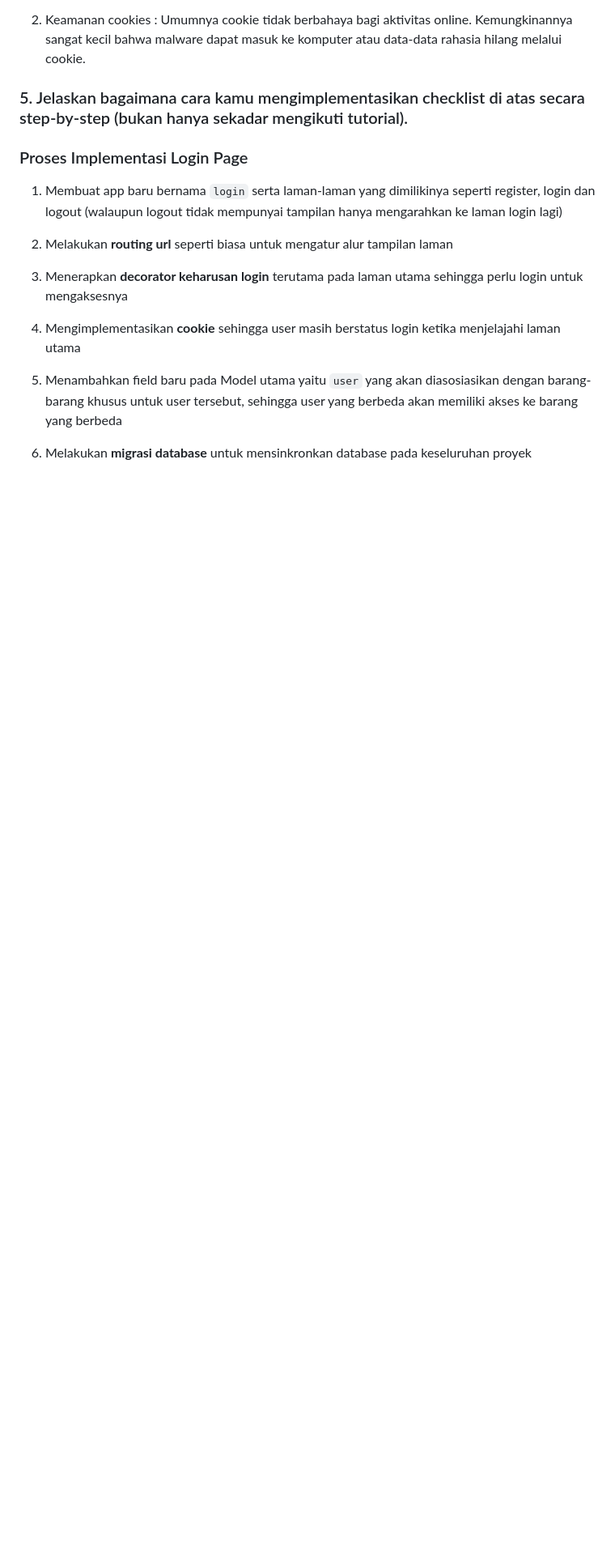
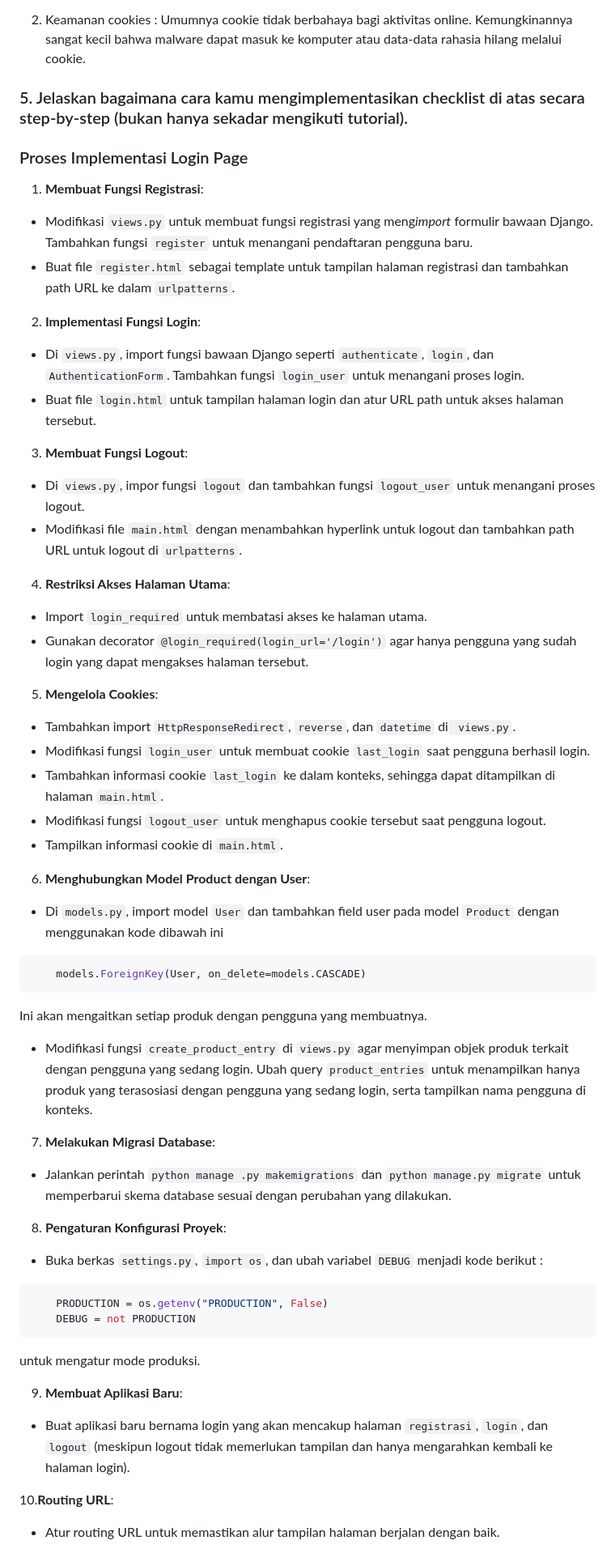
Before and after one commit to farrellzidane/JerseyVault, a Markdown page: README.md, the part around the change. Shown: that part at 81% size. Rendered like a GitHub page; blank space fills up the shorter version.

Commit message:
updated readme Tugas 4

````diff
--- a/README.md
+++ b/README.md
@@ -427,14 +427,53 @@ Umumnya cookie tidak berbahaya bagi aktivitas online. Kemungkinannya sangat keci
 
 ### Proses Implementasi Login Page
 
-1. Membuat app baru bernama ```login``` serta laman-laman yang dimilikinya seperti register, login dan logout (walaupun logout tidak mempunyai tampilan hanya mengarahkan ke laman login lagi)
+1. **Membuat Fungsi Registrasi**:
+- Modifikasi `views.py` untuk membuat fungsi registrasi yang meng*import* formulir bawaan Django. Tambahkan fungsi `register` untuk menangani pendaftaran pengguna baru.
+- Buat file `register.html` sebagai template untuk tampilan halaman registrasi dan tambahkan path URL ke dalam `urlpatterns`.
 
-2. Melakukan **routing url** seperti biasa untuk mengatur alur tampilan laman
+2. **Implementasi Fungsi Login**:
+- Di `views.py`, import fungsi bawaan Django seperti `authenticate`, `login`, dan `AuthenticationForm`. Tambahkan fungsi `login_user` untuk menangani proses login.
+- Buat file `login.html` untuk tampilan halaman login dan atur URL path untuk akses halaman tersebut.
 
-3. Menerapkan **decorator keharusan login** terutama pada laman utama sehingga perlu login untuk mengaksesnya
+3. **Membuat Fungsi Logout**:
+- Di `views.py`, impor fungsi `logout` dan tambahkan fungsi `logout_user` untuk menangani proses logout.
+- Modifikasi file `main.html` dengan menambahkan hyperlink untuk logout dan tambahkan path URL untuk logout di `urlpatterns`.
 
-4. Mengimplementasikan **cookie** sehingga user masih berstatus login ketika menjelajahi laman utama
+4. **Restriksi Akses Halaman Utama**:
+- Import `login_required` untuk membatasi akses ke halaman utama.
+- Gunakan decorator `@login_required(login_url='/login')` agar hanya pengguna yang sudah login yang dapat mengakses halaman tersebut.
 
-5. Menambahkan field baru pada Model utama yaitu ```user``` yang akan diasosiasikan dengan barang-barang khusus untuk user tersebut, sehingga user yang berbeda akan memiliki akses ke barang yang berbeda
+5. **Mengelola Cookies**:
+- Tambahkan import `HttpResponseRedirect`, `reverse`, dan `datetime` di` views.py`.
+- Modifikasi fungsi `login_user` untuk membuat cookie `last_login` saat pengguna berhasil login.
+- Tambahkan informasi cookie `last_login` ke dalam konteks, sehingga dapat ditampilkan di halaman `main.html`.
+- Modifikasi fungsi `logout_user` untuk menghapus cookie tersebut saat pengguna logout.
+- Tampilkan informasi cookie di `main.html`.
 
-6. Melakukan **migrasi database** untuk mensinkronkan database pada keseluruhan proyek
+6. **Menghubungkan Model Product dengan User**:
+
+- Di `models.py`, import model `User` dan tambahkan field user pada model `Product` dengan menggunakan kode dibawah ini
+```python
+    models.ForeignKey(User, on_delete=models.CASCADE)
+```
+Ini akan mengaitkan setiap produk dengan pengguna yang membuatnya.
+
+- Modifikasi fungsi `create_product_entry` di `views.py` agar menyimpan objek produk terkait dengan pengguna yang sedang login. Ubah query `product_entries` untuk menampilkan hanya produk yang terasosiasi dengan pengguna yang sedang login, serta tampilkan nama pengguna di konteks.
+
+7. **Melakukan Migrasi Database**:
+- Jalankan perintah `python manage .py makemigrations` dan `python manage.py migrate` untuk memperbarui skema database sesuai dengan perubahan yang dilakukan.
+
+8. **Pengaturan Konfigurasi Proyek**:
+- Buka berkas `settings.py`, `import os`, dan ubah variabel `DEBUG` menjadi kode berikut :
+
+```python
+    PRODUCTION = os.getenv("PRODUCTION", False)
+    DEBUG = not PRODUCTION
+```
+untuk mengatur mode produksi.
+
+9. **Membuat Aplikasi Baru**:
+- Buat aplikasi baru bernama login yang akan mencakup halaman `registrasi`, `login`, dan `logout` (meskipun logout tidak memerlukan tampilan dan hanya mengarahkan kembali ke halaman login).
+
+10.**Routing URL**:
+- Atur routing URL untuk memastikan alur tampilan halaman berjalan dengan baik.
````
